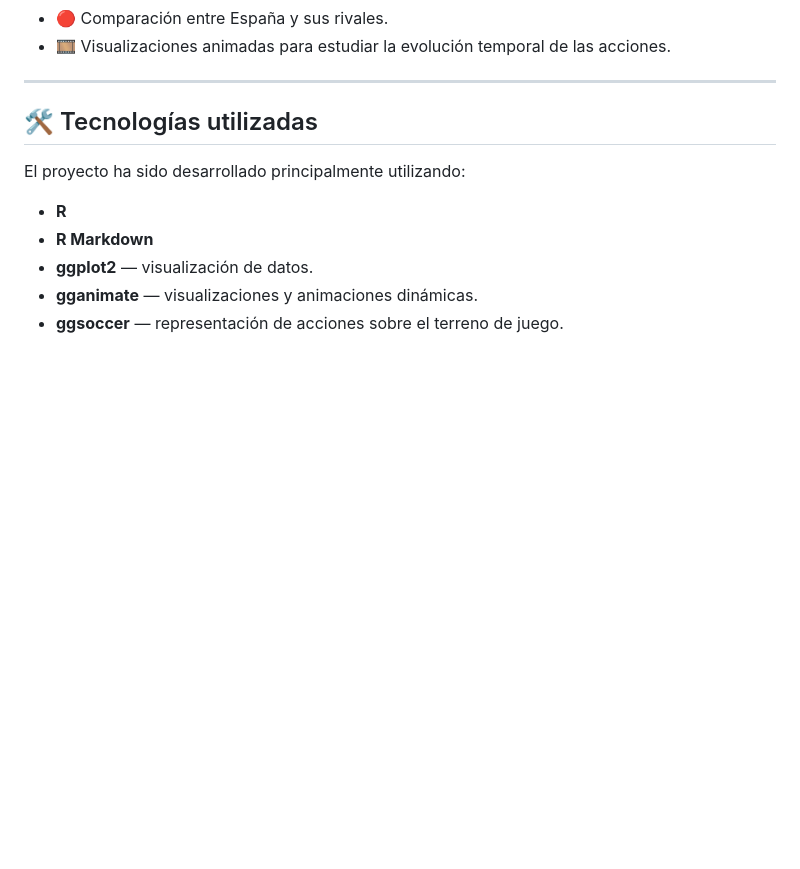
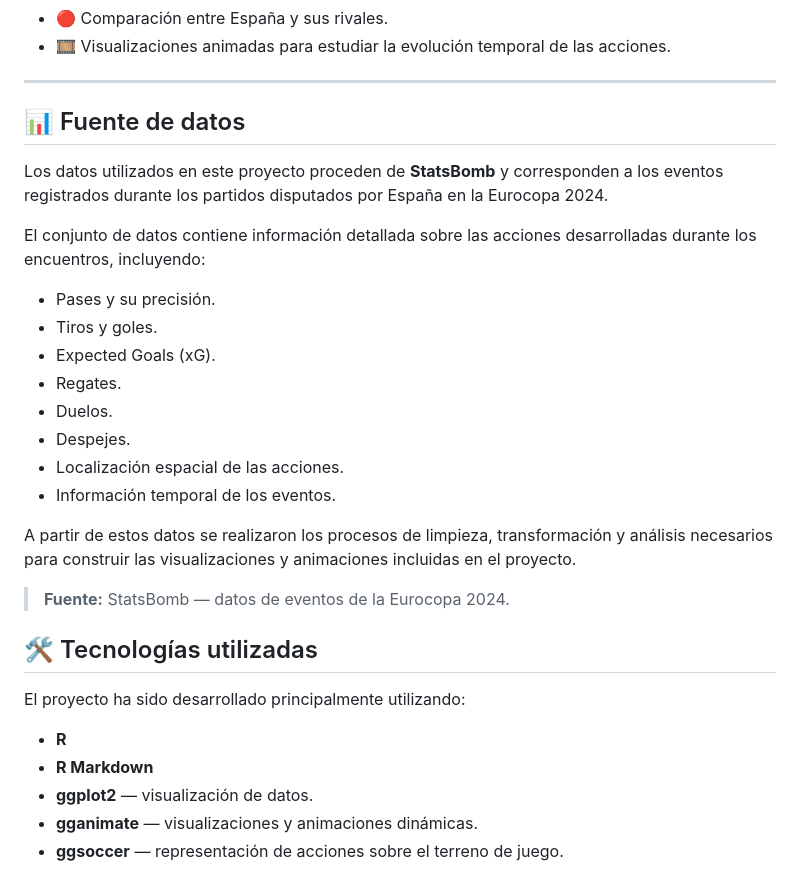
Before and after one commit to DanielPrados/An-lisis-spain-euro-2024, a Markdown page: README.md, the part around the change. Rendered like a GitHub page; blank space fills up the shorter version.

```diff
--- a/README.md
+++ b/README.md
@@ -31,6 +31,26 @@ Entre otros aspectos, se analiza:
 * 🎞️ Visualizaciones animadas para estudiar la evolución temporal de las acciones.
 
 ---
+
+## 📊 Fuente de datos
+
+Los datos utilizados en este proyecto proceden de **StatsBomb** y corresponden a los eventos registrados durante los partidos disputados por España en la Eurocopa 2024.
+
+El conjunto de datos contiene información detallada sobre las acciones desarrolladas durante los encuentros, incluyendo:
+
+* Pases y su precisión.
+* Tiros y goles.
+* Expected Goals (xG).
+* Regates.
+* Duelos.
+* Despejes.
+* Localización espacial de las acciones.
+* Información temporal de los eventos.
+
+A partir de estos datos se realizaron los procesos de limpieza, transformación y análisis necesarios para construir las visualizaciones y animaciones incluidas en el proyecto.
+
+> **Fuente:** StatsBomb — datos de eventos de la Eurocopa 2024.
+
 
 ## 🛠️ Tecnologías utilizadas
 
```
